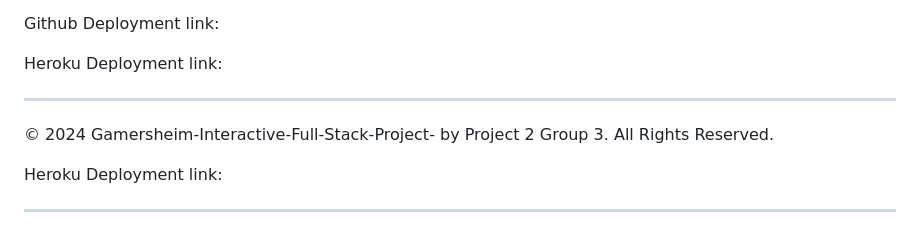
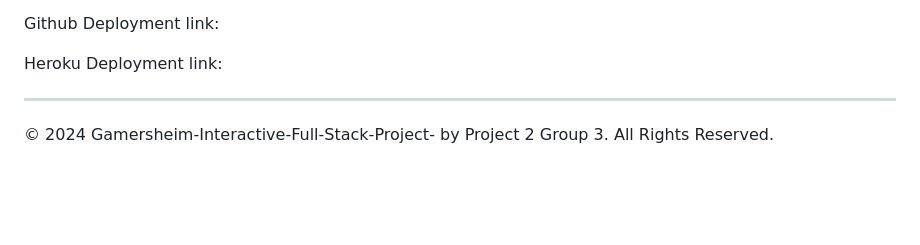
Before and after one commit to AllanYuen/Gamersheim-Interactive-Full-Stack-Project-, a Markdown page: README.md, the part around the change. Drawn GitHub-style; blank space fills up the shorter version.

```diff
--- a/README.md
+++ b/README.md
@@ -249,8 +249,3 @@ Heroku Deployment link:
 
 ---
 © 2024 Gamersheim-Interactive-Full-Stack-Project- by Project 2 Group 3. All Rights Reserved.
-
-
-Heroku Deployment link:
-
----
```
